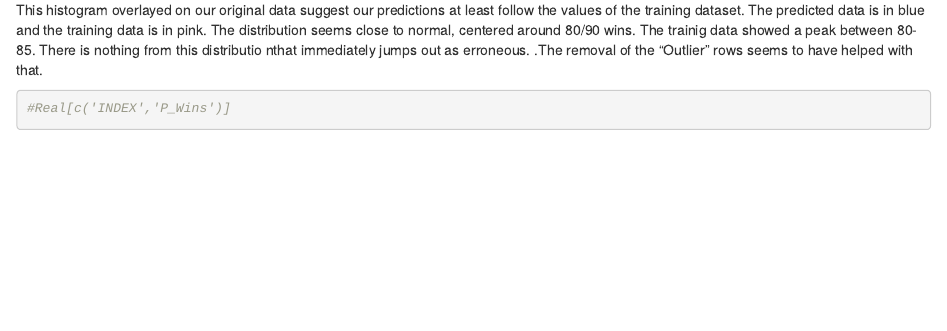
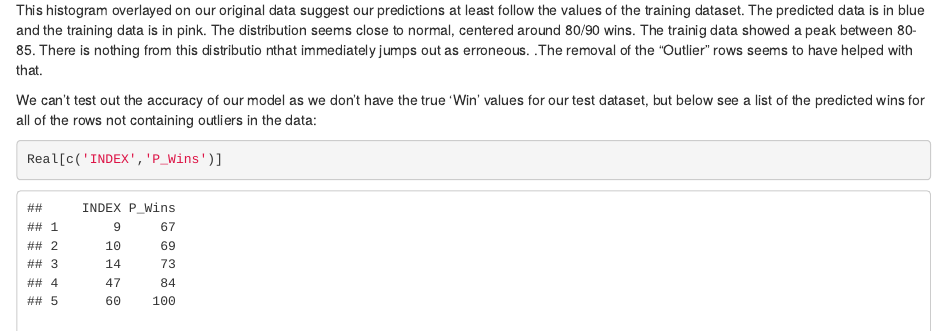
Before and after one commit to mkollontai/DATA621_GroupWork, an R Markdown document (HW1/DATA621_HW1.rmd): the page in a window 1100 px wide, from 18670 px down. Rendered offline with R 4.5, knitr and Pandoc, with nearby package versions; some code elsewhere in the file could not run offline.

Commit message:
Add files via upload

````diff
--- a/HW1/DATA621_HW1.rmd
+++ b/HW1/DATA621_HW1.rmd
@@ -379,6 +379,8 @@ plot(histB, col = c2, freq = FALSE, add = TRUE, xlim = c(0,150))
 
 This histogram overlayed on our original data suggest our predictions at least follow the values of the training dataset. The predicted data is in blue and the training data is in pink. The distribution seems close to normal, centered around 80/90 wins. The trainig data showed a peak between 80-85. There is nothing from this distributio nthat immediately jumps out as erroneous. .The removal of the "Outlier" rows seems to have helped with that.
 
+We can't test out the accuracy of our model as we don't have the true 'Win' values for our test dataset, but below see a list of the predicted wins for all of the rows not containing outliers in the data:
+
 ```{r}
-#Real[c('INDEX','P_Wins')]
+Real[c('INDEX','P_Wins')]
 ```
````
Also changed, not shown: HW1/DATA621_HW1.rmd (4 more changed lines).
